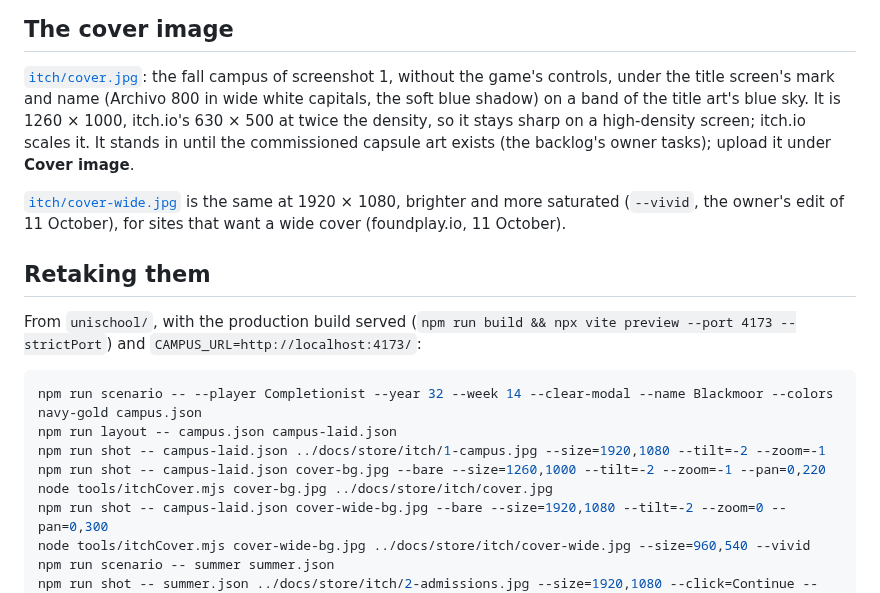
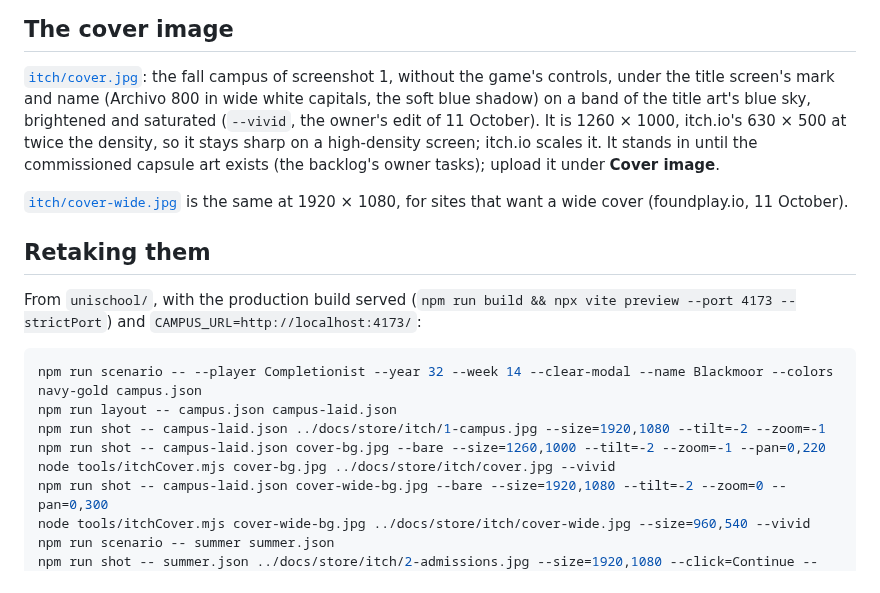
Before and after one commit to loumiy/unischool, a Markdown page: docs/store/itch-page.md, the part around the change. Rendered like a GitHub page.

Commit message:
The itch.io cover in the vivid colours too
Co-Authored-By: Claude Opus 5.5 <noreply@anthropic.com>
Claude-Session: https://claude.ai/code/session_01RvKTquadVugJBjQ3QGqRTf

```diff
--- a/docs/store/itch-page.md
+++ b/docs/store/itch-page.md
@@ -175,13 +175,13 @@ production build, at 1920 × 1080 (16:9). In the second review's order
 [`itch/cover.jpg`](itch/cover.jpg): the fall campus of screenshot 1,
 without the game's controls, under the title screen's mark and name
 (Archivo 800 in wide white capitals, the soft blue shadow) on a band of
-the title art's blue sky. It is 1260 × 1000, itch.io's 630 × 500 at twice
+the title art's blue sky, brightened and saturated (`--vivid`, the owner's
+edit of 11 October). It is 1260 × 1000, itch.io's 630 × 500 at twice
 the density, so it stays sharp on a high-density screen; itch.io scales it.
 It stands in until the commissioned capsule art exists (the backlog's
 owner tasks); upload it under **Cover image**.
 
-[`itch/cover-wide.jpg`](itch/cover-wide.jpg) is the same at 1920 × 1080, brighter and more
-saturated (`--vivid`, the owner's edit of 11 October),
+[`itch/cover-wide.jpg`](itch/cover-wide.jpg) is the same at 1920 × 1080,
 for sites that want a wide cover (foundplay.io, 11 October).
 
 ## Retaking them
@@ -195,7 +195,7 @@ npm run scenario -- --player Completionist --year 32 --week 14 --clear-modal --n
 npm run layout -- campus.json campus-laid.json
 npm run shot -- campus-laid.json ../docs/store/itch/1-campus.jpg --size=1920,1080 --tilt=-2 --zoom=-1
 npm run shot -- campus-laid.json cover-bg.jpg --bare --size=1260,1000 --tilt=-2 --zoom=-1 --pan=0,220
-node tools/itchCover.mjs cover-bg.jpg ../docs/store/itch/cover.jpg
+node tools/itchCover.mjs cover-bg.jpg ../docs/store/itch/cover.jpg --vivid
 npm run shot -- campus-laid.json cover-wide-bg.jpg --bare --size=1920,1080 --tilt=-2 --zoom=0 --pan=0,300
 node tools/itchCover.mjs cover-wide-bg.jpg ../docs/store/itch/cover-wide.jpg --size=960,540 --vivid
 npm run scenario -- summer summer.json
```
Also changed, not shown: docs/store/itch/cover.jpg.
